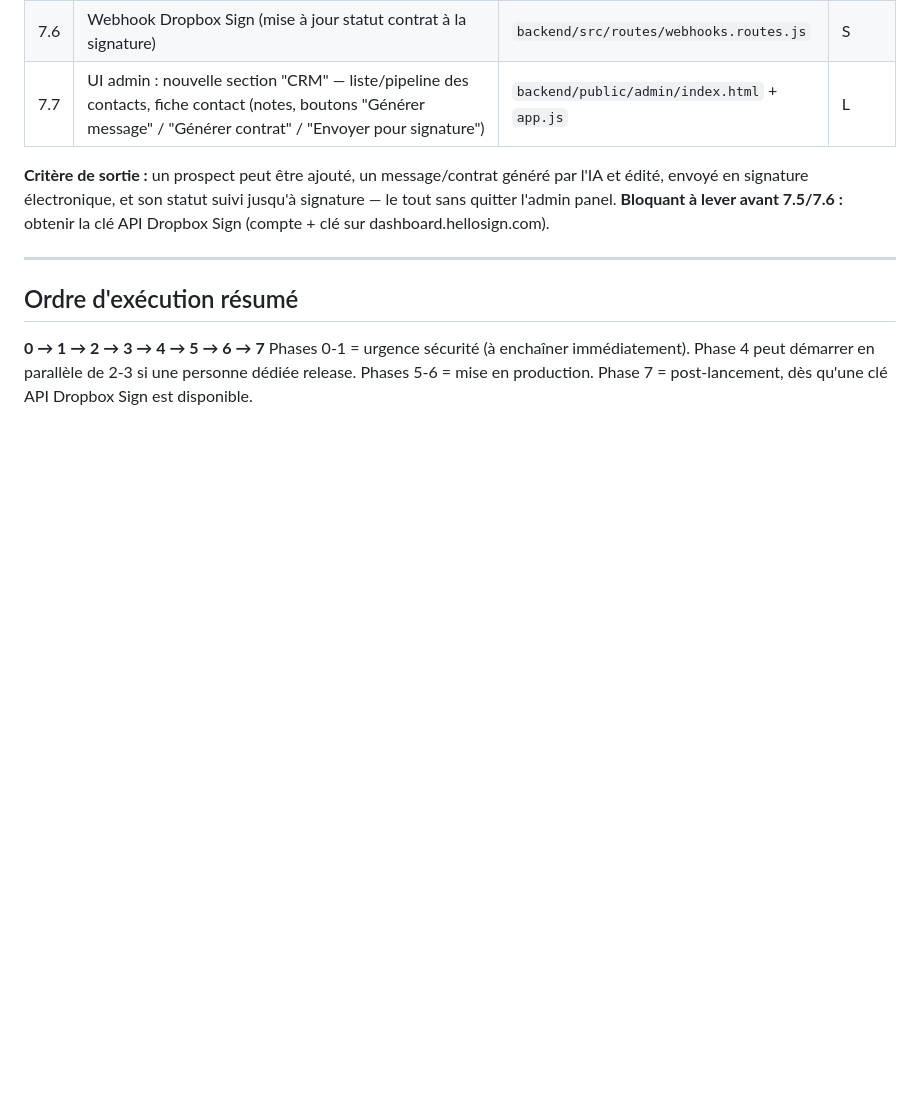
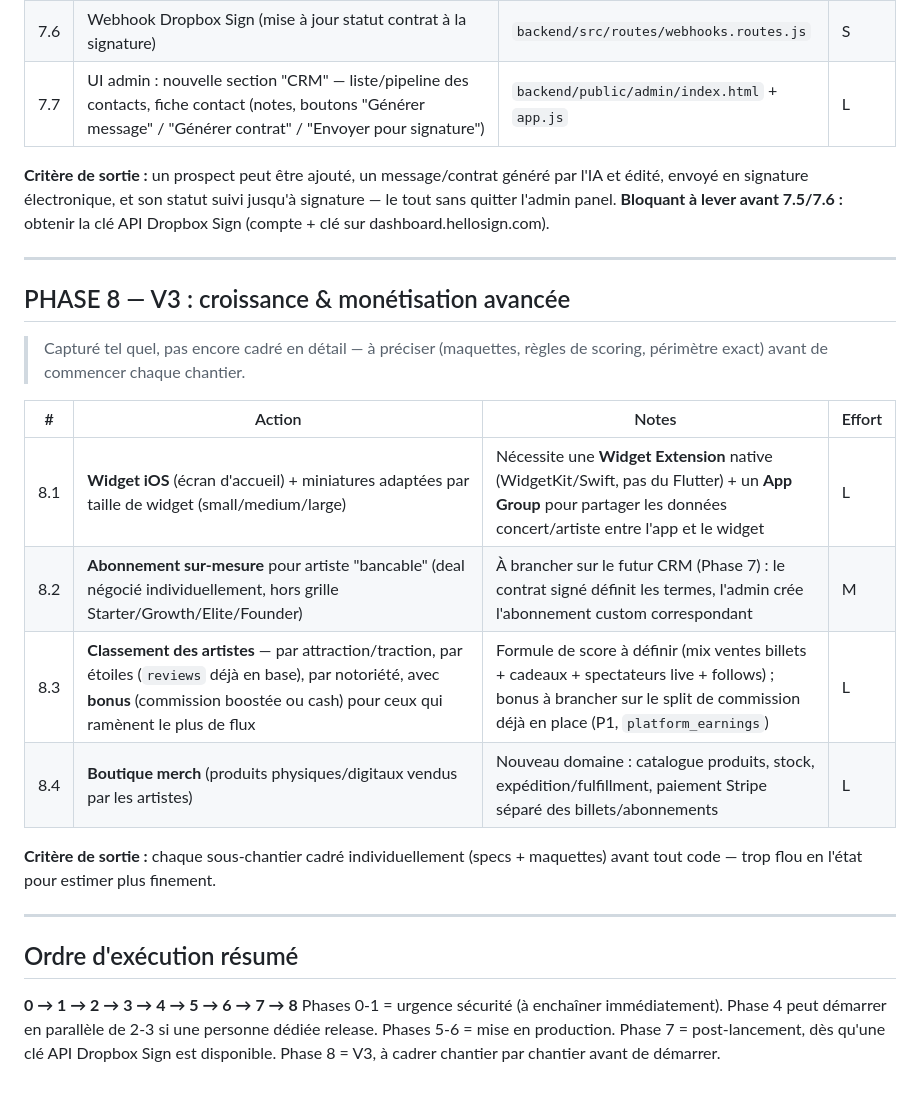
Before and after one commit to Elpadrino971/Eliv, a Markdown page: PLAN.md, the part around the change. GitHub-like rendering; blank space fills up the shorter version.

Commit message:
docs: capturer le backlog V3 (widget, abo sur-mesure, classement artistes, boutique merch)

```diff
--- a/PLAN.md
+++ b/PLAN.md
@@ -135,9 +135,25 @@ Légende effort : S = < 0.5j · M = ~1j · L = 2-3j
 
 ---
 
+## PHASE 8 — V3 : croissance & monétisation avancée
+> Capturé tel quel, pas encore cadré en détail — à préciser (maquettes, règles
+> de scoring, périmètre exact) avant de commencer chaque chantier.
+
+| # | Action | Notes | Effort |
+|---|--------|-------|--------|
+| 8.1 | **Widget iOS** (écran d'accueil) + miniatures adaptées par taille de widget (small/medium/large) | Nécessite une **Widget Extension** native (WidgetKit/Swift, pas du Flutter) + un **App Group** pour partager les données concert/artiste entre l'app et le widget | L |
+| 8.2 | **Abonnement sur-mesure** pour artiste "bancable" (deal négocié individuellement, hors grille Starter/Growth/Elite/Founder) | À brancher sur le futur CRM (Phase 7) : le contrat signé définit les termes, l'admin crée l'abonnement custom correspondant | M |
+| 8.3 | **Classement des artistes** — par attraction/traction, par étoiles (`reviews` déjà en base), par notoriété, avec **bonus** (commission boostée ou cash) pour ceux qui ramènent le plus de flux | Formule de score à définir (mix ventes billets + cadeaux + spectateurs live + follows) ; bonus à brancher sur le split de commission déjà en place (P1, `platform_earnings`) | L |
+| 8.4 | **Boutique merch** (produits physiques/digitaux vendus par les artistes) | Nouveau domaine : catalogue produits, stock, expédition/fulfillment, paiement Stripe séparé des billets/abonnements | L |
+
+**Critère de sortie :** chaque sous-chantier cadré individuellement (specs + maquettes) avant tout code — trop flou en l'état pour estimer plus finement.
+
+---
+
 ## Ordre d'exécution résumé
-**0 → 1 → 2 → 3 → 4 → 5 → 6 → 7**
+**0 → 1 → 2 → 3 → 4 → 5 → 6 → 7 → 8**
 Phases 0-1 = urgence sécurité (à enchaîner immédiatement).
 Phase 4 peut démarrer en parallèle de 2-3 si une personne dédiée release.
 Phases 5-6 = mise en production.
 Phase 7 = post-lancement, dès qu'une clé API Dropbox Sign est disponible.
+Phase 8 = V3, à cadrer chantier par chantier avant de démarrer.
```
